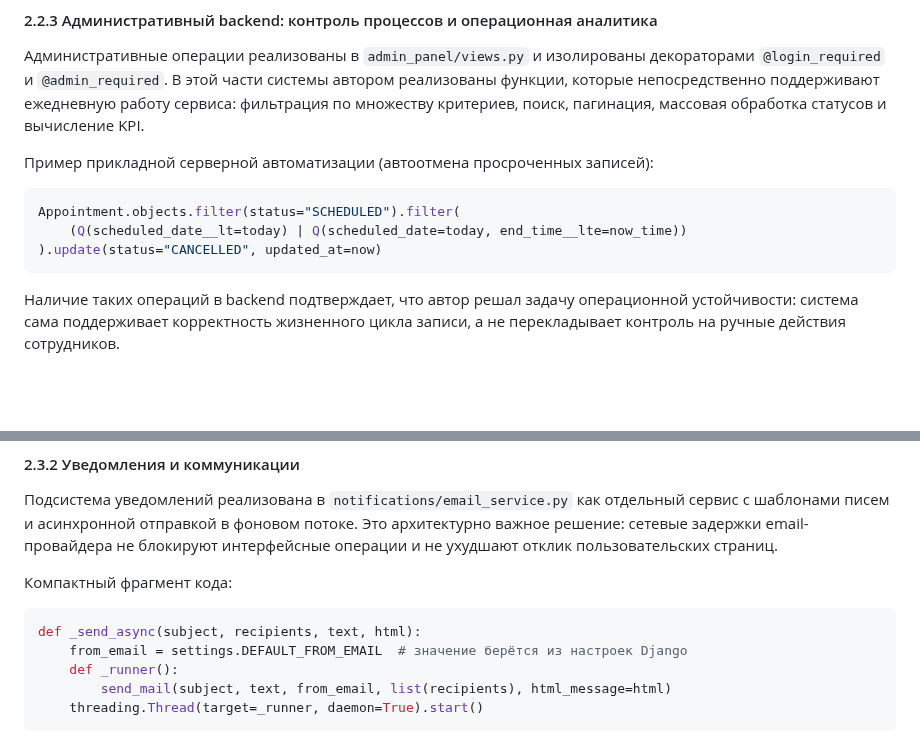
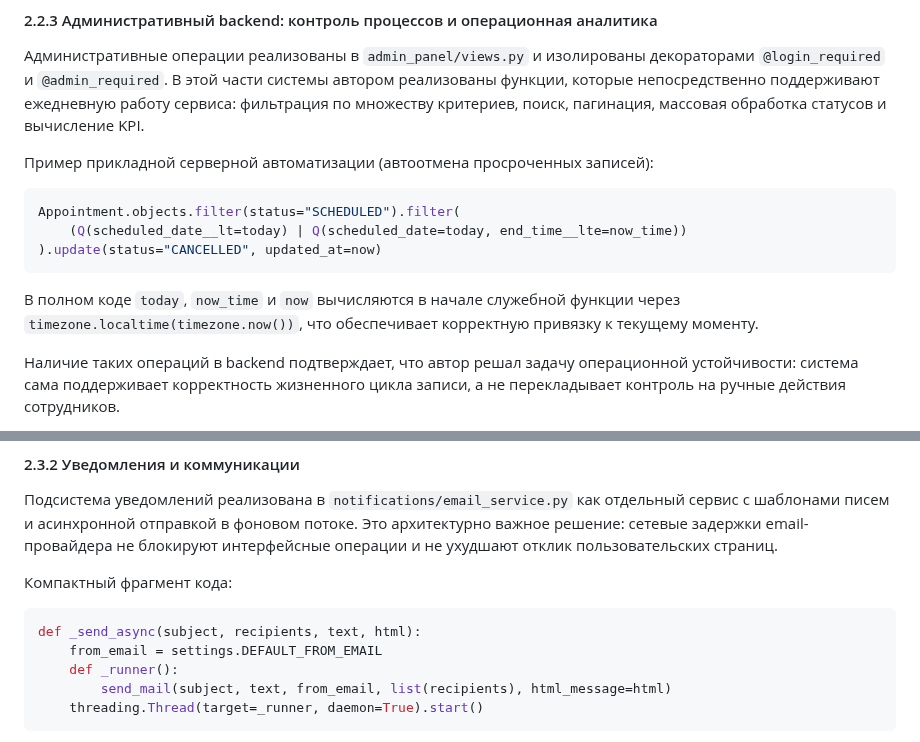
Before and after one commit to khasanyanovk/AutoService, a Markdown page: VKR_DRAFT.md, 2 parts joined by grey strips. GitHub-like rendering; blank space fills up the shorter version.

Commit message:
docs: address review notes in chapter code snippets
Agent-Logs-Url: https://github.com/khasanyanovk/AutoService/sessions/9eef4306-ec44-4068-9f43-26f145f86280

Co-authored-by: khasanyanovk <112872816+khasanyanovk@users.noreply.github.com>

````diff
--- a/VKR_DRAFT.md
+++ b/VKR_DRAFT.md
@@ -324,6 +324,8 @@ Appointment.objects.filter(status="SCHEDULED").filter(
 ).update(status="CANCELLED", updated_at=now)
 ```
 
+В полном коде `today`, `now_time` и `now` вычисляются в начале служебной функции через `timezone.localtime(timezone.now())`, что обеспечивает корректную привязку к текущему моменту.
+
 Наличие таких операций в backend подтверждает, что автор решал задачу операционной устойчивости: система сама поддерживает корректность жизненного цикла записи, а не перекладывает контроль на ручные действия сотрудников.
 
 Также в административной части реализован подход «данные как основа решения»: интерфейс управления опирается на актуальные агрегаты, фильтры и статусные выборки, а не на статические отчеты. Это помогает руководителю смены и администратору принимать решения в реальном времени — перераспределять загрузку, оперативно находить проблемные записи и контролировать динамику обслуживания по филиалам.
@@ -380,7 +382,7 @@ yoo_payment = YooPayment.create(payment_data)
 
 ```python
 def _send_async(subject, recipients, text, html):
-    from_email = settings.DEFAULT_FROM_EMAIL  # значение берётся из настроек Django
+    from_email = settings.DEFAULT_FROM_EMAIL
     def _runner():
         send_mail(subject, text, from_email, list(recipients), html_message=html)
     threading.Thread(target=_runner, daemon=True).start()
````
